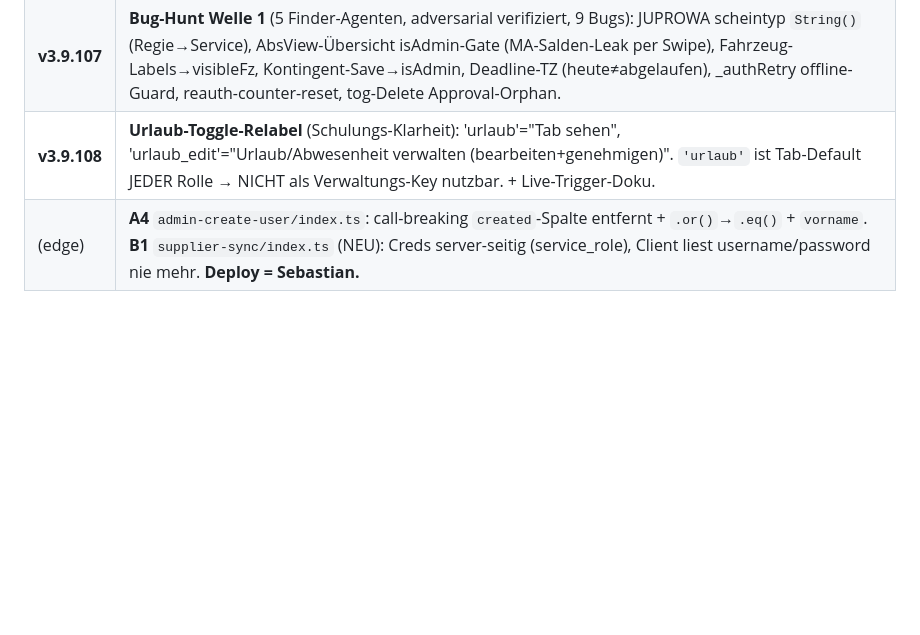
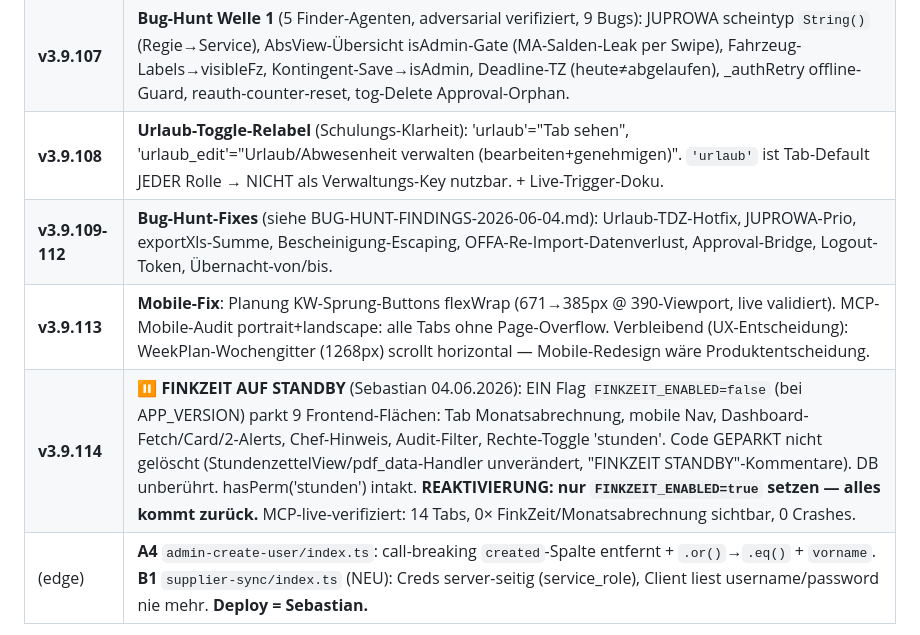
Before and after one commit to EPKolar/epkolar-app, a Markdown page: docs/handoff/HANDOFF-v3.9.105.md, the part around the change. Drawn GitHub-style; blank space fills up the shorter version.

Commit message:
Handoff: v3.9.109-114 nachgetragen (Bug-Hunt-Fixes, Mobile-Fix, FinkZeit-Standby + Reaktivierungs-Anleitung)
Co-Authored-By: Claude Opus 4.8 (1M context) <noreply@anthropic.com>

```diff
--- a/docs/handoff/HANDOFF-v3.9.105.md
+++ b/docs/handoff/HANDOFF-v3.9.105.md
@@ -18,6 +18,9 @@
 | **v3.9.106** | **B-A Payroll-Fix** (Chat-Claude verifiziert): `stdVonTag` jetzt feiertag-aware (neuer `_isATFeiertag`, Easter-berechnet). Mo-Do 8,5 / Fr 4,5 / Sa-So+Feiertag 0. Behebt Urlaub 98,5→90,0h (Pfingstmontag 25.5 zählte fälschlich mit). absences-Writer schreibt `hours:stdVonTag(d)` statt flat 7,7. |
 | **v3.9.107** | **Bug-Hunt Welle 1** (5 Finder-Agenten, adversarial verifiziert, 9 Bugs): JUPROWA scheintyp `String()` (Regie→Service), AbsView-Übersicht isAdmin-Gate (MA-Salden-Leak per Swipe), Fahrzeug-Labels→visibleFz, Kontingent-Save→isAdmin, Deadline-TZ (heute≠abgelaufen), _authRetry offline-Guard, reauth-counter-reset, tog-Delete Approval-Orphan. |
 | **v3.9.108** | **Urlaub-Toggle-Relabel** (Schulungs-Klarheit): 'urlaub'="Tab sehen", 'urlaub_edit'="Urlaub/Abwesenheit verwalten (bearbeiten+genehmigen)". `'urlaub'` ist Tab-Default JEDER Rolle → NICHT als Verwaltungs-Key nutzbar. + Live-Trigger-Doku. |
+| **v3.9.109-112** | **Bug-Hunt-Fixes** (siehe BUG-HUNT-FINDINGS-2026-06-04.md): Urlaub-TDZ-Hotfix, JUPROWA-Prio, exportXls-Summe, Bescheinigung-Escaping, OFFA-Re-Import-Datenverlust, Approval-Bridge, Logout-Token, Übernacht-von/bis. |
+| **v3.9.113** | **Mobile-Fix**: Planung KW-Sprung-Buttons flexWrap (671→385px @ 390-Viewport, live validiert). MCP-Mobile-Audit portrait+landscape: alle Tabs ohne Page-Overflow. Verbleibend (UX-Entscheidung): WeekPlan-Wochengitter (1268px) scrollt horizontal — Mobile-Redesign wäre Produktentscheidung. |
+| **v3.9.114** | **⏸️ FINKZEIT AUF STANDBY** (Sebastian 04.06.2026): EIN Flag `FINKZEIT_ENABLED=false` (bei APP_VERSION) parkt 9 Frontend-Flächen: Tab Monatsabrechnung, mobile Nav, Dashboard-Fetch/Card/2-Alerts, Chef-Hinweis, Audit-Filter, Rechte-Toggle 'stunden'. Code GEPARKT nicht gelöscht (StundenzettelView/pdf_data-Handler unverändert, "FINKZEIT STANDBY"-Kommentare). DB unberührt. hasPerm('stunden') intakt. **REAKTIVIERUNG: nur `FINKZEIT_ENABLED=true` setzen — alles kommt zurück.** MCP-live-verifiziert: 14 Tabs, 0× FinkZeit/Monatsabrechnung sichtbar, 0 Crashes. |
 | (edge) | **A4** `admin-create-user/index.ts`: call-breaking `created`-Spalte entfernt + `.or()`→`.eq()` + `vorname`. **B1** `supplier-sync/index.ts` (NEU): Creds server-seitig (service_role), Client liest username/password nie mehr. **Deploy = Sebastian.** |
 
 ## ✓ VERIFIZIERT (Agent-Audit, keine Regression)
```
